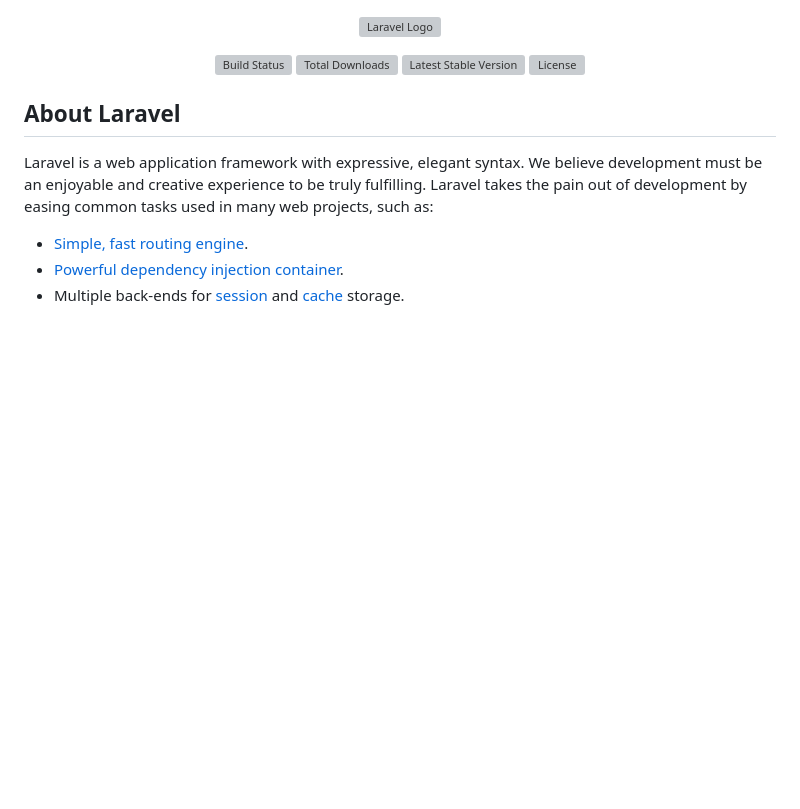
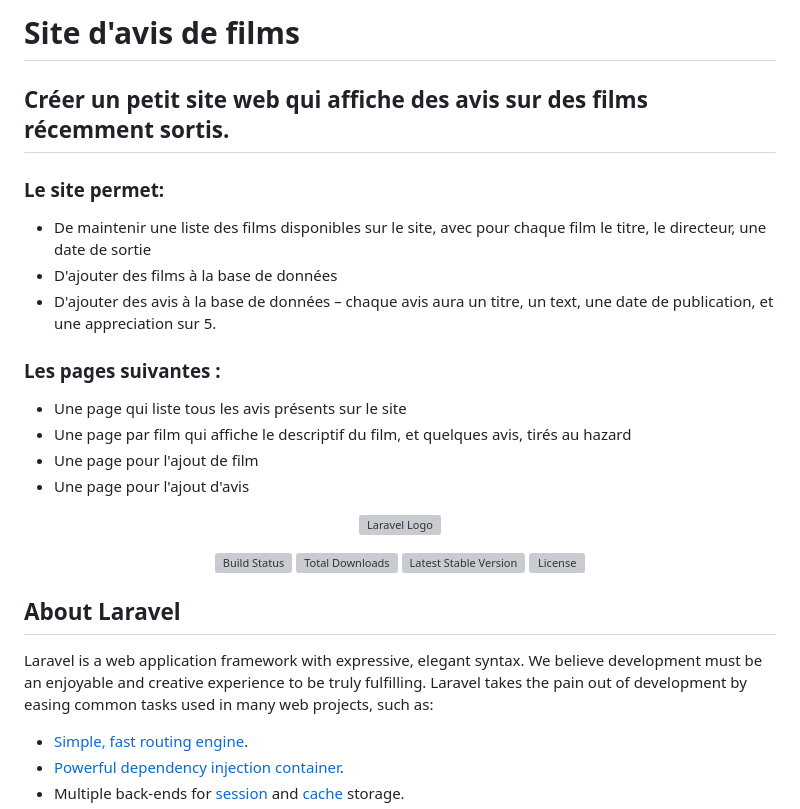
Before and after one commit to yuyuyuxiang/App-Film-Laravel, a Markdown page: README.md, the part around the change. GitHub-like rendering; blank space fills up the shorter version; grey boxes are pictures that could not be loaded.

```diff
--- a/README.md
+++ b/README.md
@@ -1,3 +1,23 @@
+# Site d'avis de films
+## Créer un petit site web qui affiche des avis sur des films récemment sortis.
+
+### Le site permet:
+
+- De maintenir une liste des films disponibles sur le site, avec pour chaque film le titre, le directeur, une date de sortie
+- D'ajouter des films à la base de données
+- D'ajouter des avis à la base de données – chaque avis aura un titre, un text, une date de publication, et une appreciation sur 5.
+
+### Les pages suivantes :
+
+- Une page qui liste tous les avis présents sur le site
+- Une page par film qui affiche le descriptif du film, et quelques avis, tirés au hazard
+- Une page pour l'ajout de film
+- Une page pour l'ajout d'avis
+
+
+
+
+
 <p align="center"><a href="https://laravel.com" target="_blank"><img src="https://raw.githubusercontent.com/laravel/art/master/logo-lockup/5%20SVG/2%20CMYK/1%20Full%20Color/laravel-logolockup-cmyk-red.svg" width="400" alt="Laravel Logo"></a></p>
 
 <p align="center">
```
